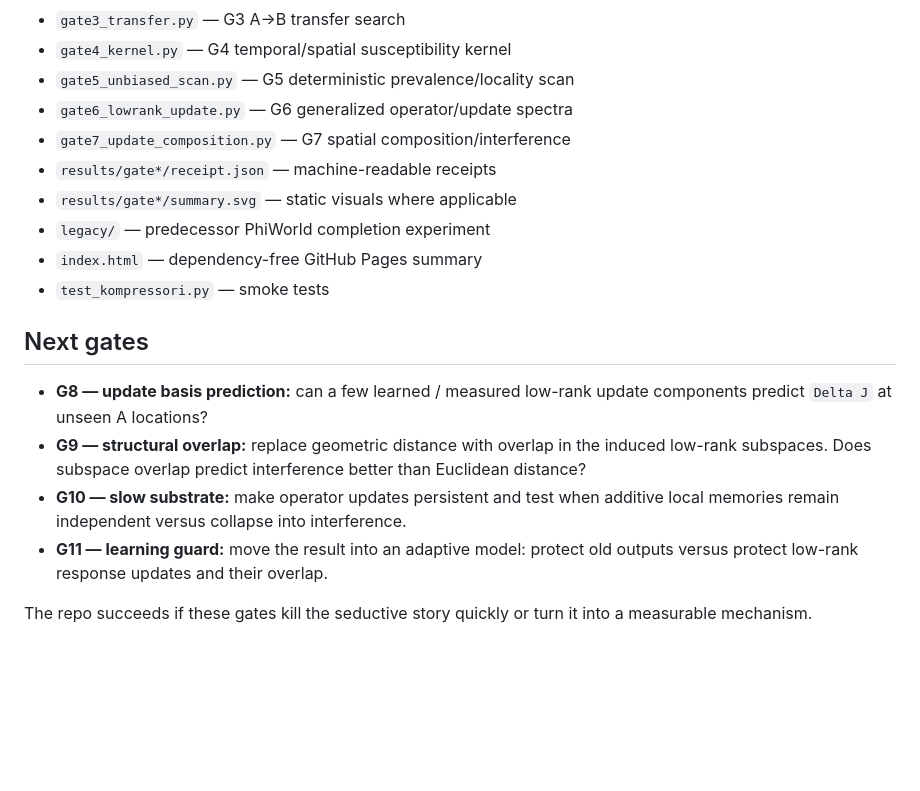
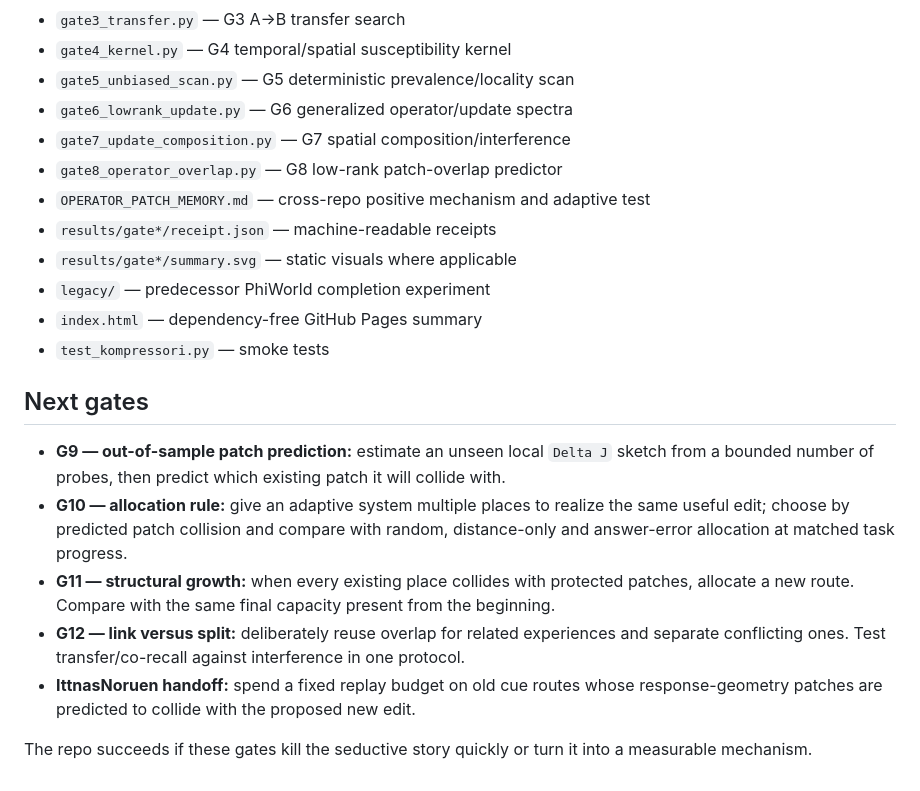
Before and after one commit to anttiluode/Kompressori, a Markdown page: README.md, the part around one of its changes. Drawn GitHub-style; blank space fills up the shorter version.

```diff
--- a/README.md
+++ b/README.md
@@ -319,6 +363,8 @@ The long deterministic Gate 5 run writes its full `events.csv` locally as well a
 - `gate5_unbiased_scan.py` — G5 deterministic prevalence/locality scan
 - `gate6_lowrank_update.py` — G6 generalized operator/update spectra
 - `gate7_update_composition.py` — G7 spatial composition/interference
+- `gate8_operator_overlap.py` — G8 low-rank patch-overlap predictor
+- `OPERATOR_PATCH_MEMORY.md` — cross-repo positive mechanism and adaptive test
 - `results/gate*/receipt.json` — machine-readable receipts
 - `results/gate*/summary.svg` — static visuals where applicable
 - `legacy/` — predecessor PhiWorld completion experiment
@@ -327,9 +373,10 @@ The long deterministic Gate 5 run writes its full `events.csv` locally as well a
 
 ## Next gates
 
-- **G8 — update basis prediction:** can a few learned / measured low-rank update components predict `Delta J` at unseen A locations?
-- **G9 — structural overlap:** replace geometric distance with overlap in the induced low-rank subspaces. Does subspace overlap predict interference better than Euclidean distance?
-- **G10 — slow substrate:** make operator updates persistent and test when additive local memories remain independent versus collapse into interference.
-- **G11 — learning guard:** move the result into an adaptive model: protect old outputs versus protect low-rank response updates and their overlap.
+- **G9 — out-of-sample patch prediction:** estimate an unseen local `Delta J` sketch from a bounded number of probes, then predict which existing patch it will collide with.
+- **G10 — allocation rule:** give an adaptive system multiple places to realize the same useful edit; choose by predicted patch collision and compare with random, distance-only and answer-error allocation at matched task progress.
+- **G11 — structural growth:** when every existing place collides with protected patches, allocate a new route. Compare with the same final capacity present from the beginning.
+- **G12 — link versus split:** deliberately reuse overlap for related experiences and separate conflicting ones. Test transfer/co-recall against interference in one protocol.
+- **IttnasNoruen handoff:** spend a fixed replay budget on old cue routes whose response-geometry patches are predicted to collide with the proposed new edit.
 
 The repo succeeds if these gates kill the seductive story quickly or turn it into a measurable mechanism.
```
Also changed, not shown: other parts of README.md (+44 -0 lines).
